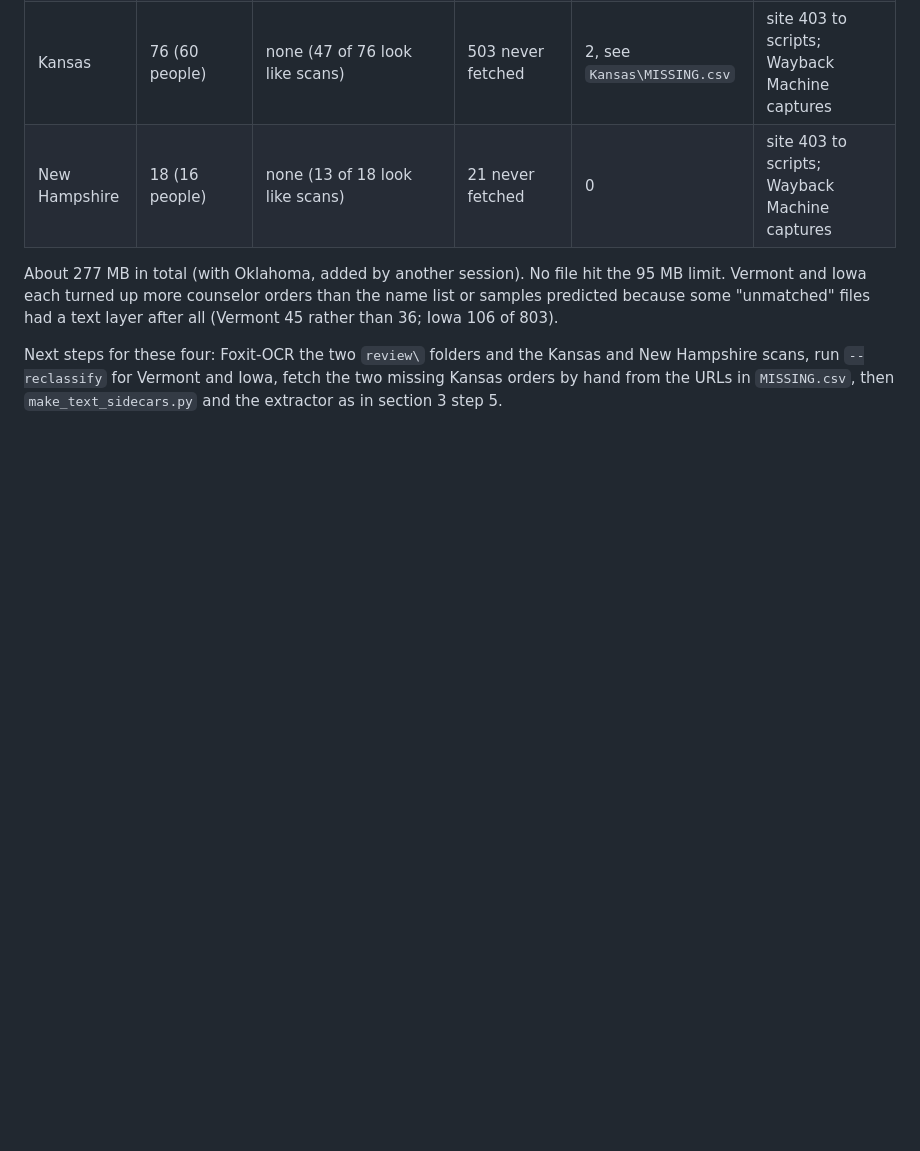
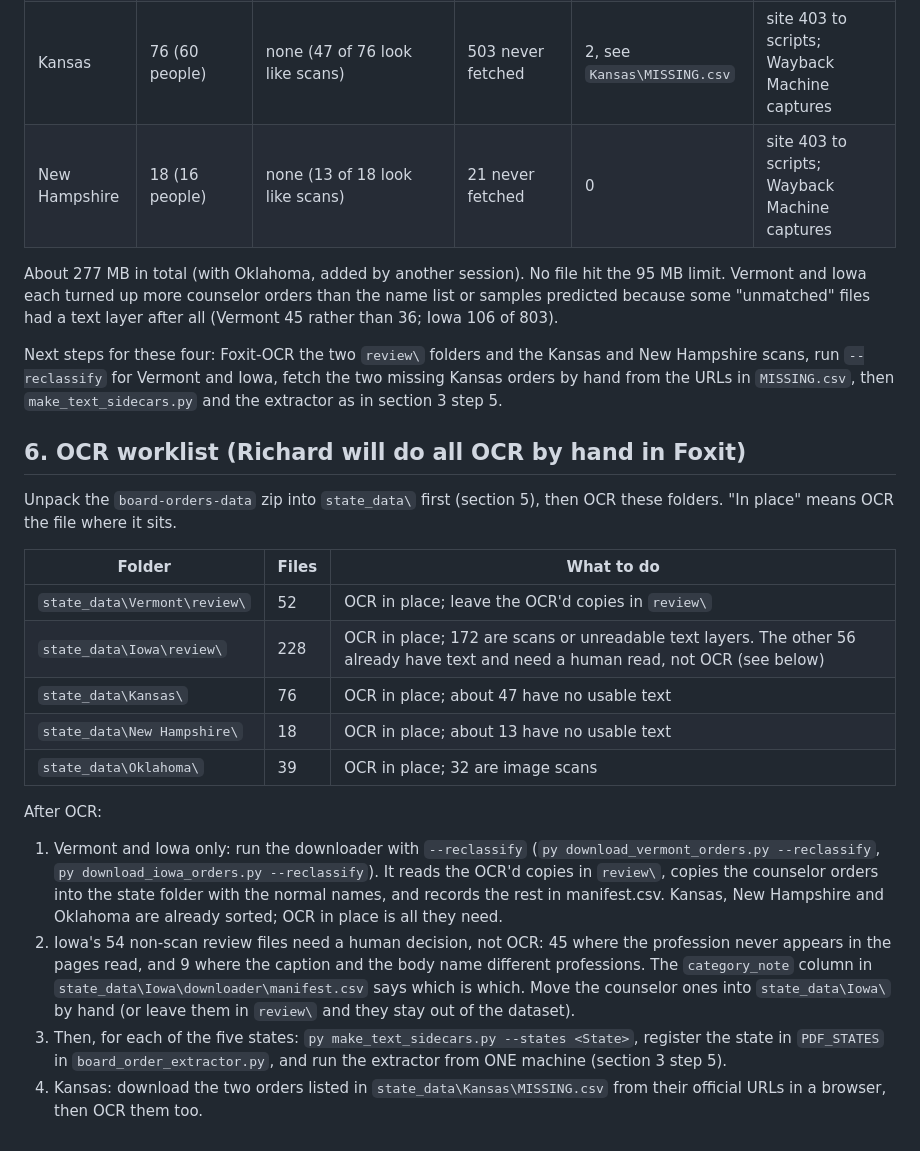
Before and after one commit to richardstrebeck-create/qti-converter, a Markdown page: board-orders/HANDOFF_2026-09-18.md, the part around the change. GitHub-like rendering; blank space fills up the shorter version.

Commit message:
Handoff: add the OCR worklist and post-OCR steps
Co-Authored-By: Claude Fable 5.1 <noreply@anthropic.com>
Claude-Session: https://claude.ai/code/session_01K97w3KKKzQ7fbEGSQaf5xc

```diff
--- a/board-orders/HANDOFF_2026-09-18.md
+++ b/board-orders/HANDOFF_2026-09-18.md
@@ -89,3 +89,36 @@ Next steps for these four: Foxit-OCR the two `review\` folders and the
 Kansas and New Hampshire scans, run `--reclassify` for Vermont and Iowa,
 fetch the two missing Kansas orders by hand from the URLs in `MISSING.csv`,
 then `make_text_sidecars.py` and the extractor as in section 3 step 5.
+
+## 6. OCR worklist (Richard will do all OCR by hand in Foxit)
+
+Unpack the `board-orders-data` zip into `state_data\` first (section 5),
+then OCR these folders. "In place" means OCR the file where it sits.
+
+| Folder | Files | What to do |
+|---|---|---|
+| `state_data\Vermont\review\` | 52 | OCR in place; leave the OCR'd copies in `review\` |
+| `state_data\Iowa\review\` | 228 | OCR in place; 172 are scans or unreadable text layers. The other 56 already have text and need a human read, not OCR (see below) |
+| `state_data\Kansas\` | 76 | OCR in place; about 47 have no usable text |
+| `state_data\New Hampshire\` | 18 | OCR in place; about 13 have no usable text |
+| `state_data\Oklahoma\` | 39 | OCR in place; 32 are image scans |
+
+After OCR:
+
+1. Vermont and Iowa only: run the downloader with `--reclassify`
+   (`py download_vermont_orders.py --reclassify`,
+   `py download_iowa_orders.py --reclassify`). It reads the OCR'd copies
+   in `review\`, copies the counselor orders into the state folder with the
+   normal names, and records the rest in manifest.csv. Kansas, New
+   Hampshire and Oklahoma are already sorted; OCR in place is all they need.
+2. Iowa's 54 non-scan review files need a human decision, not OCR: 45 where
+   the profession never appears in the pages read, and 9 where the caption
+   and the body name different professions. The `category_note` column in
+   `state_data\Iowa\downloader\manifest.csv` says which is which. Move the
+   counselor ones into `state_data\Iowa\` by hand (or leave them in
+   `review\` and they stay out of the dataset).
+3. Then, for each of the five states: `py make_text_sidecars.py --states <State>`,
+   register the state in `PDF_STATES` in `board_order_extractor.py`, and run
+   the extractor from ONE machine (section 3 step 5).
+4. Kansas: download the two orders listed in `state_data\Kansas\MISSING.csv`
+   from their official URLs in a browser, then OCR them too.
```
